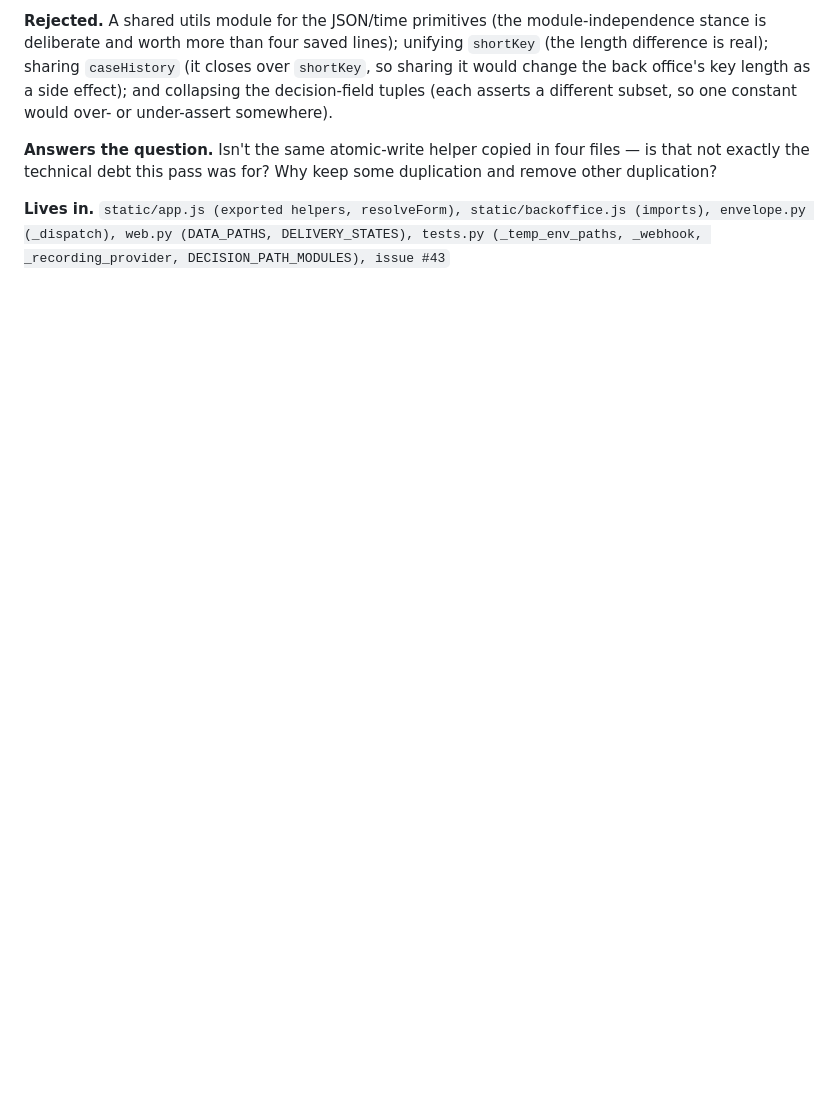
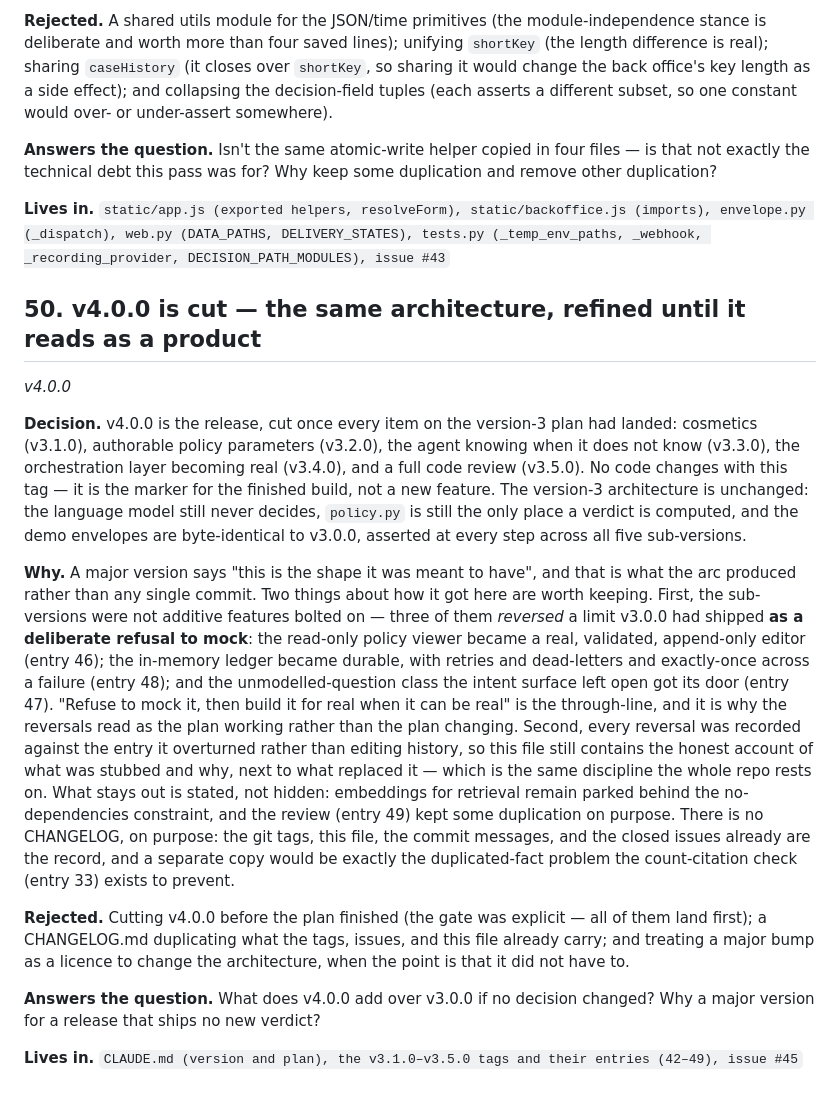
Before and after one commit to roguen/bookly-demo, a Markdown page: docs/DECISIONS.md, the part around the change. GitHub-like rendering; blank space fills up the shorter version.

```diff
--- a/docs/DECISIONS.md
+++ b/docs/DECISIONS.md
@@ -1856,3 +1856,46 @@ the technical debt this pass was for? Why keep some duplication and remove other
 duplication?
 
 **Lives in.** `static/app.js (exported helpers, resolveForm), static/backoffice.js (imports), envelope.py (_dispatch), web.py (DATA_PATHS, DELIVERY_STATES), tests.py (_temp_env_paths, _webhook, _recording_provider, DECISION_PATH_MODULES), issue #43`
+
+## 50. v4.0.0 is cut — the same architecture, refined until it reads as a product
+
+*v4.0.0*
+
+**Decision.** v4.0.0 is the release, cut once every item on the version-3 plan had landed:
+cosmetics (v3.1.0), authorable policy parameters (v3.2.0), the agent knowing
+when it does not know (v3.3.0), the orchestration layer becoming real (v3.4.0),
+and a full code review (v3.5.0). No code changes with this tag — it is the
+marker for the finished build, not a new feature. The version-3 architecture is
+unchanged: the language model still never decides, `policy.py` is still the only
+place a verdict is computed, and the demo envelopes are byte-identical to
+v3.0.0, asserted at every step across all five sub-versions.
+
+**Why.** A major version says "this is the shape it was meant to have", and that is
+what the arc produced rather than any single commit. Two things about how it got
+here are worth keeping. First, the sub-versions were not additive features
+bolted on — three of them *reversed* a limit v3.0.0 had shipped **as a
+deliberate refusal to mock**: the read-only policy viewer became a real,
+validated, append-only editor (entry 46); the in-memory ledger became durable,
+with retries and dead-letters and exactly-once across a failure (entry 48); and
+the unmodelled-question class the intent surface left open got its door (entry
+47). "Refuse to mock it, then build it for real when it can be real" is the
+through-line, and it is why the reversals read as the plan working rather than
+the plan changing. Second, every reversal was recorded against the entry it
+overturned rather than editing history, so this file still contains the honest
+account of what was stubbed and why, next to what replaced it — which is the
+same discipline the whole repo rests on. What stays out is stated, not hidden:
+embeddings for retrieval remain parked behind the no-dependencies constraint,
+and the review (entry 49) kept some duplication on purpose. There is no
+CHANGELOG, on purpose: the git tags, this file, the commit messages, and the
+closed issues already are the record, and a separate copy would be exactly the
+duplicated-fact problem the count-citation check (entry 33) exists to prevent.
+
+**Rejected.** Cutting v4.0.0 before the plan finished (the gate was explicit — all of them
+land first); a CHANGELOG.md duplicating what the tags, issues, and this file
+already carry; and treating a major bump as a licence to change the
+architecture, when the point is that it did not have to.
+
+**Answers the question.** What does v4.0.0 add over v3.0.0 if no decision changed? Why a major version
+for a release that ships no new verdict?
+
+**Lives in.** `CLAUDE.md (version and plan), the v3.1.0–v3.5.0 tags and their entries (42–49), issue #45`
```
Also changed, not shown: CLAUDE.md (+16 -15 lines), docs/wiki/Home.md (+24 -0 lines).
